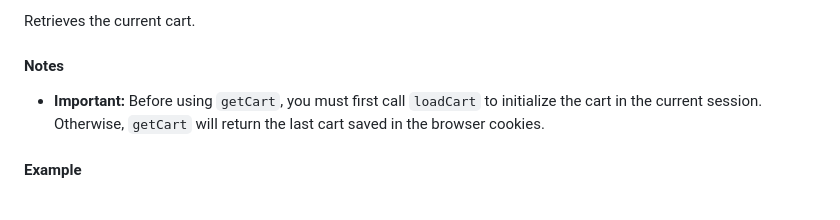
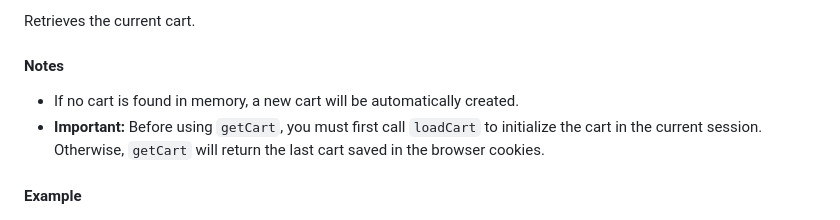
Before and after one commit to DidoMarchet/craft-commerce-headless-sdk, a Markdown page: doc/CART.md, the part around the change. Drawn GitHub-style.

```diff
--- a/doc/CART.md
+++ b/doc/CART.md
@@ -98,6 +98,7 @@ Retrieves the current cart.
 
 #### Notes
 
+- If no cart is found in memory, a new cart will be automatically created.
 - **Important:** Before using `getCart`, you must first call `loadCart` to initialize the cart in the current session. Otherwise, `getCart` will return the last cart saved in the browser cookies.
 
 #### Example
```
